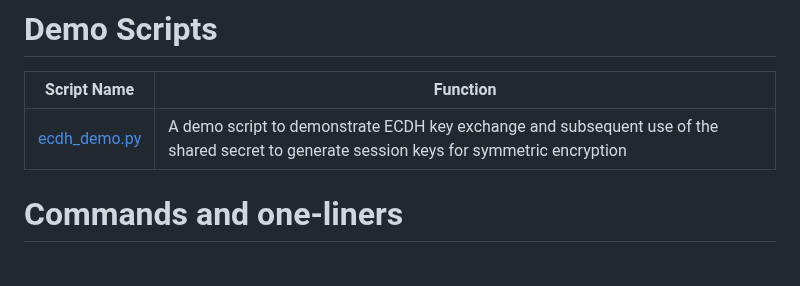
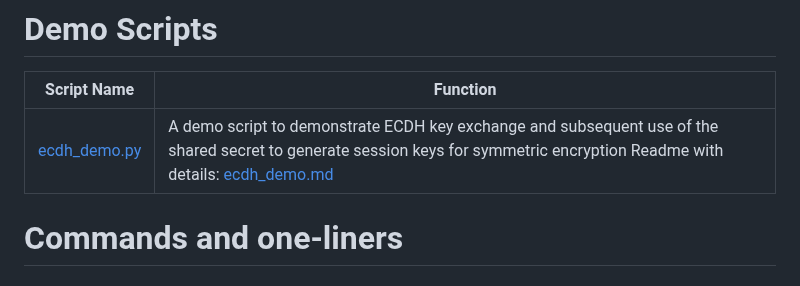
Before and after one commit to vppillai/cryptoScript, a Markdown page: README.md, the part around the change. GitHub-like rendering.

```diff
--- a/README.md
+++ b/README.md
@@ -29,7 +29,7 @@ Some of the items below are sample commands that can be issued with existing pro
 
 | Script Name                        | Function                                                                                                                                 |
 | ---------------------------------- | ---------------------------------------------------------------------------------------------------------------------------------------- |
-| [ecdh_demo.py](demos/ecdh_demo.py) | A demo script to demonstrate ECDH key exchange and subsequent use of the shared secret to generate session keys for symmetric encryption |
+| [ecdh_demo.py](demos/ecdh_demo.py) | A demo script to demonstrate ECDH key exchange and subsequent use of the shared secret to generate session keys for symmetric encryption </br> Readme with details: [ecdh_demo.md](demos/ecdh_demo.md) |
 
 # Commands and one-liners
 
```
